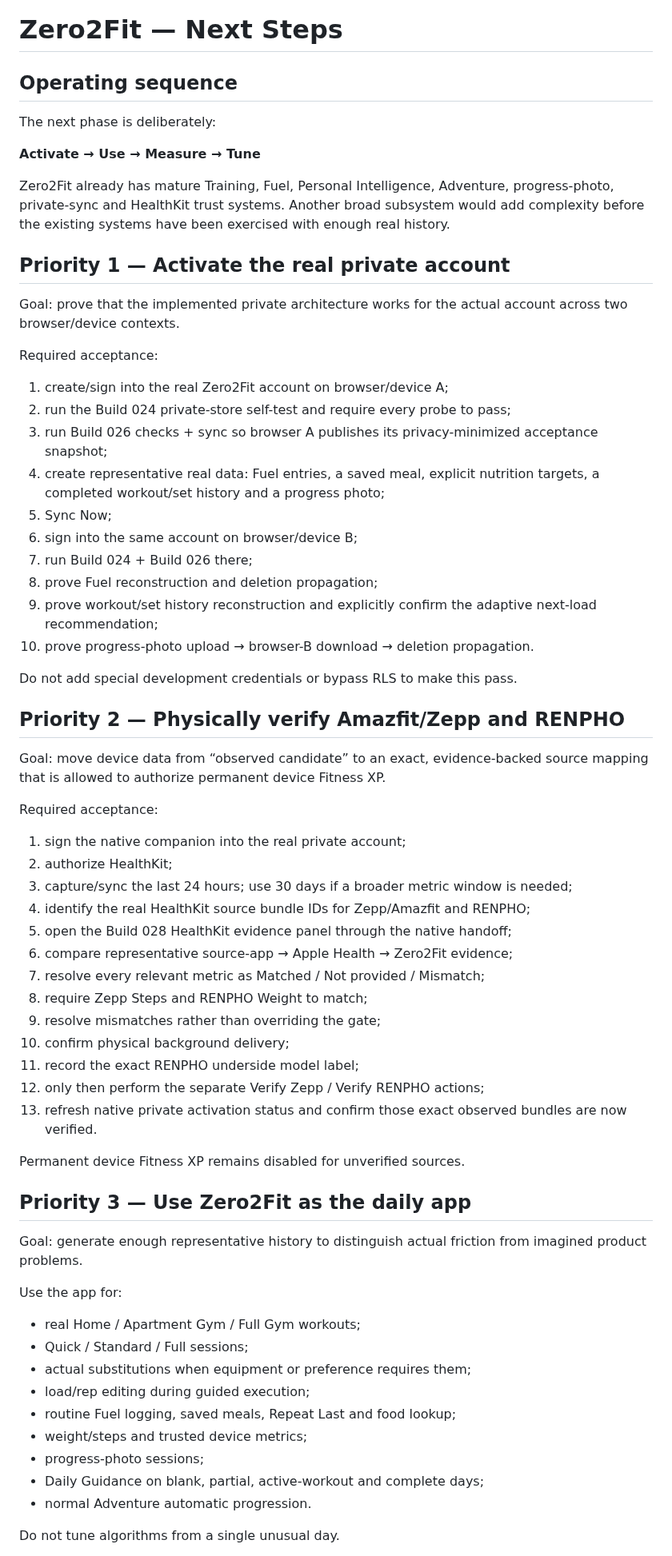
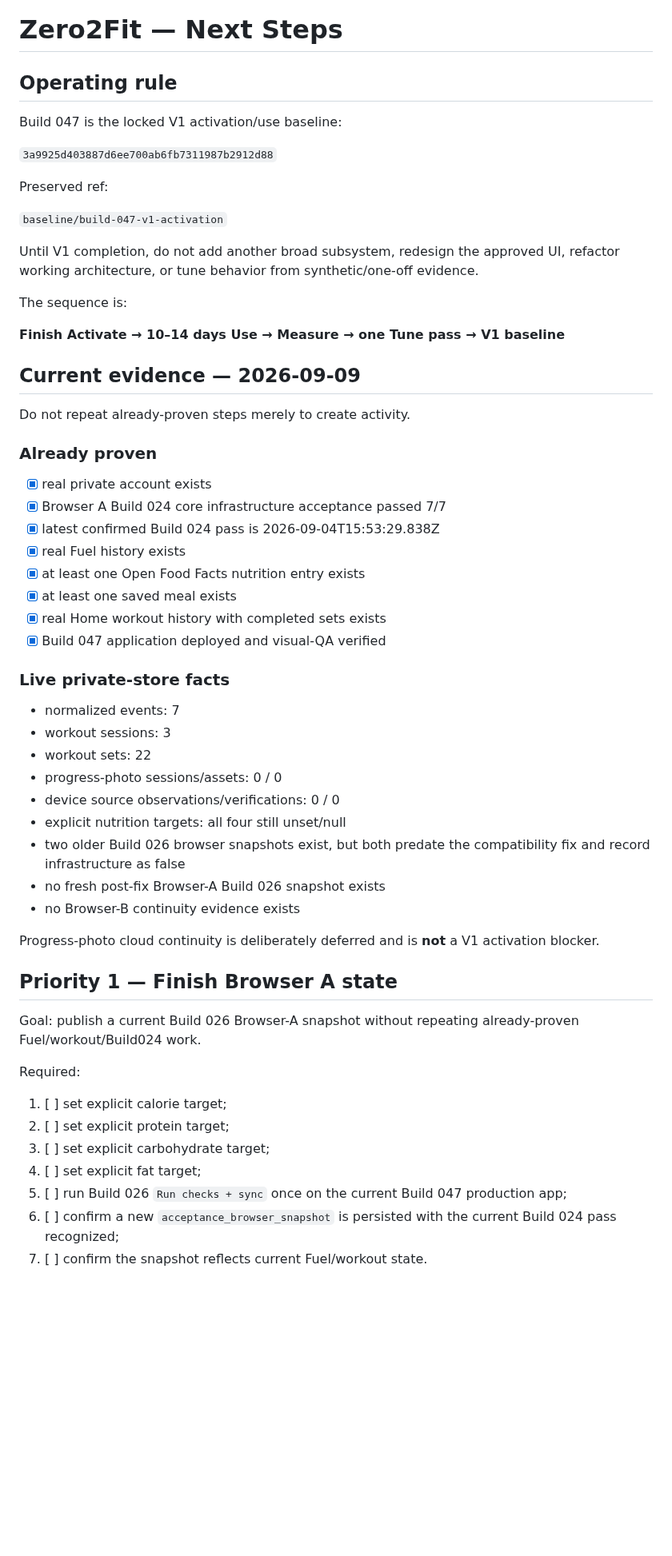
Before and after one commit to JeremyHennessy/Zero2Fit, a Markdown page: docs/NEXT_STEPS.md, the part around one of its changes. Shown at 80% size. GitHub-like rendering; blank space fills up the shorter version.

Commit message:
Docs: define Build 047 V1 completion sequence

```diff
--- a/docs/NEXT_STEPS.md
+++ b/docs/NEXT_STEPS.md
@@ -1,69 +1,61 @@
 # Zero2Fit — Next Steps
 
-## Operating sequence
+## Operating rule
 
-The next phase is deliberately:
+Build 047 is the locked V1 activation/use baseline:
 
-**Activate → Use → Measure → Tune**
+`3a9925d403887d6ee700ab6fb7311987b2912d88`
 
-Zero2Fit already has mature Training, Fuel, Personal Intelligence, Adventure, progress-photo, private-sync and HealthKit trust systems. Another broad subsystem would add complexity before the existing systems have been exercised with enough real history.
+Preserved ref:
 
-## Priority 1 — Activate the real private account
+`baseline/build-047-v1-activation`
 
-Goal: prove that the implemented private architecture works for the actual account across two browser/device contexts.
+Until V1 completion, do not add another broad subsystem, redesign the approved UI, refactor working architecture, or tune behavior from synthetic/one-off evidence.
 
-Required acceptance:
+The sequence is:
 
-1. create/sign into the real Zero2Fit account on browser/device A;
-2. run the Build 024 private-store self-test and require every probe to pass;
-3. run Build 026 checks + sync so browser A publishes its privacy-minimized acceptance snapshot;
-4. create representative real data: Fuel entries, a saved meal, explicit nutrition targets, a completed workout/set history and a progress photo;
-5. Sync Now;
-6. sign into the same account on browser/device B;
-7. run Build 024 + Build 026 there;
-8. prove Fuel reconstruction and deletion propagation;
-9. prove workout/set history reconstruction and explicitly confirm the adaptive next-load recommendation;
-10. prove progress-photo upload → browser-B download → deletion propagation.
+**Finish Activate → 10–14 days Use → Measure → one Tune pass → V1 baseline**
 
-Do not add special development credentials or bypass RLS to make this pass.
+## Current evidence — 2026-09-09
 
-## Priority 2 — Physically verify Amazfit/Zepp and RENPHO
+Do not repeat already-proven steps merely to create activity.
 
-Goal: move device data from “observed candidate” to an exact, evidence-backed source mapping that is allowed to authorize permanent device Fitness XP.
+### Already proven
 
-Required acceptance:
+- [x] real private account exists
+- [x] Browser A Build 024 core infrastructure acceptance passed 7/7
+- [x] latest confirmed Build 024 pass is 2026-09-04T15:53:29.838Z
+- [x] real Fuel history exists
+- [x] at least one Open Food Facts nutrition entry exists
+- [x] at least one saved meal exists
+- [x] real Home workout history with completed sets exists
+- [x] Build 047 application deployed and visual-QA verified
 
-1. sign the native companion into the real private account;
-2. authorize HealthKit;
-3. capture/sync the last 24 hours; use 30 days if a broader metric window is needed;
-4. identify the real HealthKit source bundle IDs for Zepp/Amazfit and RENPHO;
-5. open the Build 028 HealthKit evidence panel through the native handoff;
-6. compare representative source-app → Apple Health → Zero2Fit evidence;
-7. resolve every relevant metric as Matched / Not provided / Mismatch;
-8. require Zepp Steps and RENPHO Weight to match;
-9. resolve mismatches rather than overriding the gate;
-10. confirm physical background delivery;
-11. record the exact RENPHO underside model label;
-12. only then perform the separate Verify Zepp / Verify RENPHO actions;
-13. refresh native private activation status and confirm those exact observed bundles are now verified.
+### Live private-store facts
 
-Permanent device Fitness XP remains disabled for unverified sources.
+- normalized events: 7
+- workout sessions: 3
+- workout sets: 22
+- progress-photo sessions/assets: 0 / 0
+- device source observations/verifications: 0 / 0
+- explicit nutrition targets: all four still unset/null
+- two older Build 026 browser snapshots exist, but both predate the compatibility fix and record infrastructure as false
+- no fresh post-fix Browser-A Build 026 snapshot exists
+- no Browser-B continuity evidence exists
 
-## Priority 3 — Use Zero2Fit as the daily app
+Progress-photo cloud continuity is deliberately deferred and is **not** a V1 activation blocker.
 
-Goal: generate enough representative history to distinguish actual friction from imagined product problems.
+## Priority 1 — Finish Browser A state
 
-Use the app for:
+Goal: publish a current Build 026 Browser-A snapshot without repeating already-proven Fuel/workout/Build024 work.
 
-- real Home / Apartment Gym / Full Gym workouts;
-- Quick / Standard / Full sessions;
-- actual substitutions when equipment or preference requires them;
-- load/rep editing during guided execution;
-- routine Fuel logging, saved meals, Repeat Last and food lookup;
-- weight/steps and trusted device metrics;
-- progress-photo sessions;
-- Daily Guidance on blank, partial, active-workout and complete days;
-- normal Adventure automatic progression.
+Required:
 
-Do not tune algorithms from a single unusual day.
+1. [ ] set explicit calorie target;
+2. [ ] set explicit protein target;
+3. [ ] set explicit carbohydrate target;
+4. [ ] set explicit fat target;
+5. [ ] run Build 026 `Run checks + sync` once on the current Build 047 production app;
+6. [ ] confirm a new `acceptance_browser_snapshot` is persisted with the current Build 024 pass recognized;
+7. [ ] confirm the snapshot reflects current Fuel/workout state.
 
```
Also changed, not shown: other parts of docs/NEXT_STEPS.md (+173 -41 lines).
